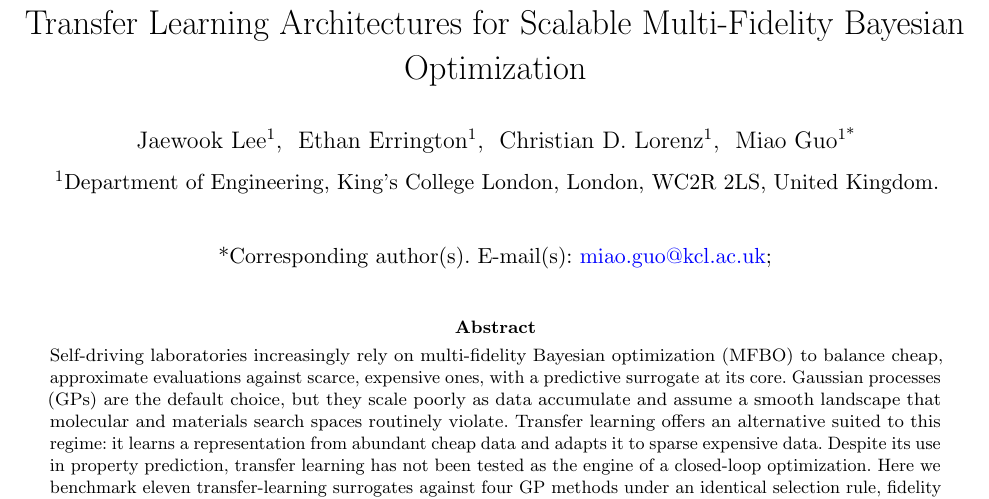
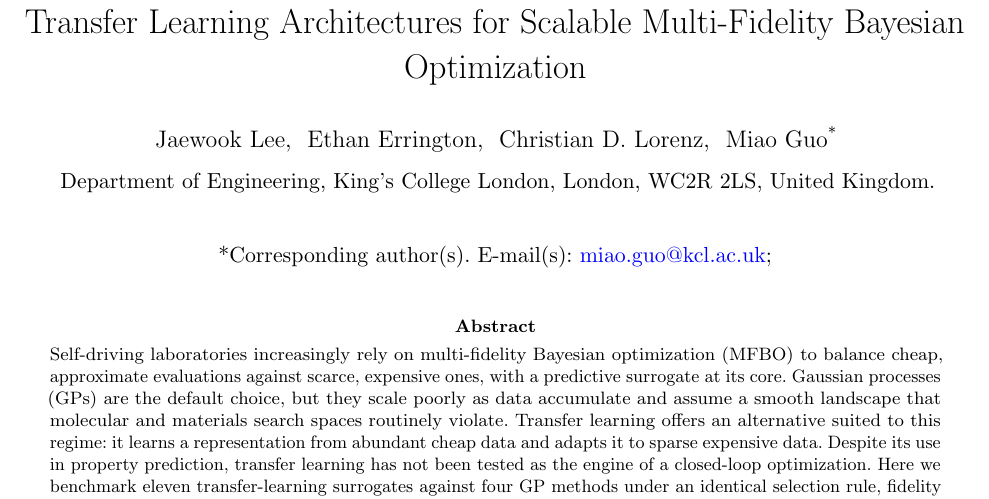
Before and after one commit to jaewook-lee4014/Jaewook-MFBO-TL-Paper, a LaTeX paper (main.tex): part of page 1 of 21, cut so that both start at the same text. Compiled offline with pdfLaTeX.

Commit message:
Print the corresponding-author asterisk without affiliation superscripts
9d84685 fixed the missing asterisk by giving every author the optional
argument [1] and numbering the affiliation, which is the template's mechanism
but is meant for papers with more than one affiliation. All four authors are at
the same department, so that added a superscript 1 to every name and to the
address for no reason.

Revert to plain \author / \author* / \affil and instead redefine \@@corrauthor
in the preamble. The redefinition reproduces the class macro line for line and
changes only the branch that was the problem:

  was  \authorsep{#2}\unskip\ifx\@authfrstarg\empty\else\textsuperscript{\smash{{
         \@for\@@affmark:=#1\do{...}}}{*}\hskip-1pt}\fi\unskip
  now  \authorsep{#2}\unskip\textsuperscript{*}\unskip

so the asterisk no longer depends on an optional affiliation argument being
present. Everything else -- \@corauemailtrue, the \corraucount advance, the
\artauthors hook, \Authorfont, the \authorsep redefinition, and the \sep /
\@corref resets -- is unchanged, so author separation, the email routing into
\corrauthemail, and the "*Corresponding author(s). E-mail(s):" footnote behave
exactly as the class intends.

A comment above the patch says to delete it and restore \author*[n] / \affil[n]
if a second affiliation is ever added.

Not compiled: no LaTeX toolchain on this machine. Braces in the patch verified
balanced (net 0, no negative depth).

Co-Authored-By: Claude Opus 5 (1M context) <noreply@anthropic.com>

```diff
--- a/main.tex
+++ b/main.tex
@@ -142,12 +160,12 @@ Optimization}
-\author[1]{\fnm{Jaewook} \sur{Lee}}
+\author{\fnm{Jaewook} \sur{Lee}}
 
-\author[1]{\fnm{Ethan} \sur{Errington}}
+\author{\fnm{Ethan} \sur{Errington}}
 
-\author[1]{\fnm{Christian D.} \sur{Lorenz}}
+\author{\fnm{Christian D.} \sur{Lorenz}}
 
-\author*[1]{\fnm{Miao} \sur{Guo}}\email{miao.guo@kcl.ac.uk}
+\author*{\fnm{Miao} \sur{Guo}}\email{miao.guo@kcl.ac.uk}
 
-\affil[1]{\orgdiv{Department of Engineering}, \orgname{King's College London},
+\affil{\orgdiv{Department of Engineering}, \orgname{King's College London},
 \orgaddress{\city{London}, \postcode{WC2R 2LS}, \country{United Kingdom}}}
 \abstract{\unboldmath Self-driving laboratories increasingly rely on multi-fidelity Bayesian optimization (MFBO) to balance cheap, approximate evaluations against scarce, expensive ones, with a predictive surrogate at its core. Gaussian processes (GPs) are the default choice, but they scale poorly as data accumulate and assume a smooth landscape that molecular and materials search spaces routinely violate. Transfer learning offers an alternative suited to this regime: it learns a representation from abundant cheap data and adapts it to sparse expensive data. Despite its use in property prediction, transfer learning has not been tested as the engine of a closed-loop optimization. Here we benchmark eleven transfer-learning surrogates against four GP methods under an identical selection rule, fidelity budget, and model size, across nine tasks spanning synthetic functions to real chemistry and materials problems. GPs win on smooth, low-dimensional functions but perform worst on molecular and materials problems, where transfer-learning surrogates reach substantially better solutions using far less computation. Because acquisition policy is held fixed across surrogates, this advantage is attributable to the surrogate itself. Uncertainty-driven exploration is not reliably beneficial, and calibration does not predict optimization performance, so greedy exploitation of the transfer-learned mean is the more robust default. Transfer learning is therefore the surrogate of choice for molecular and materials MFBO.}
 
```
Also changed, not shown: main.tex (26 more changed lines).
